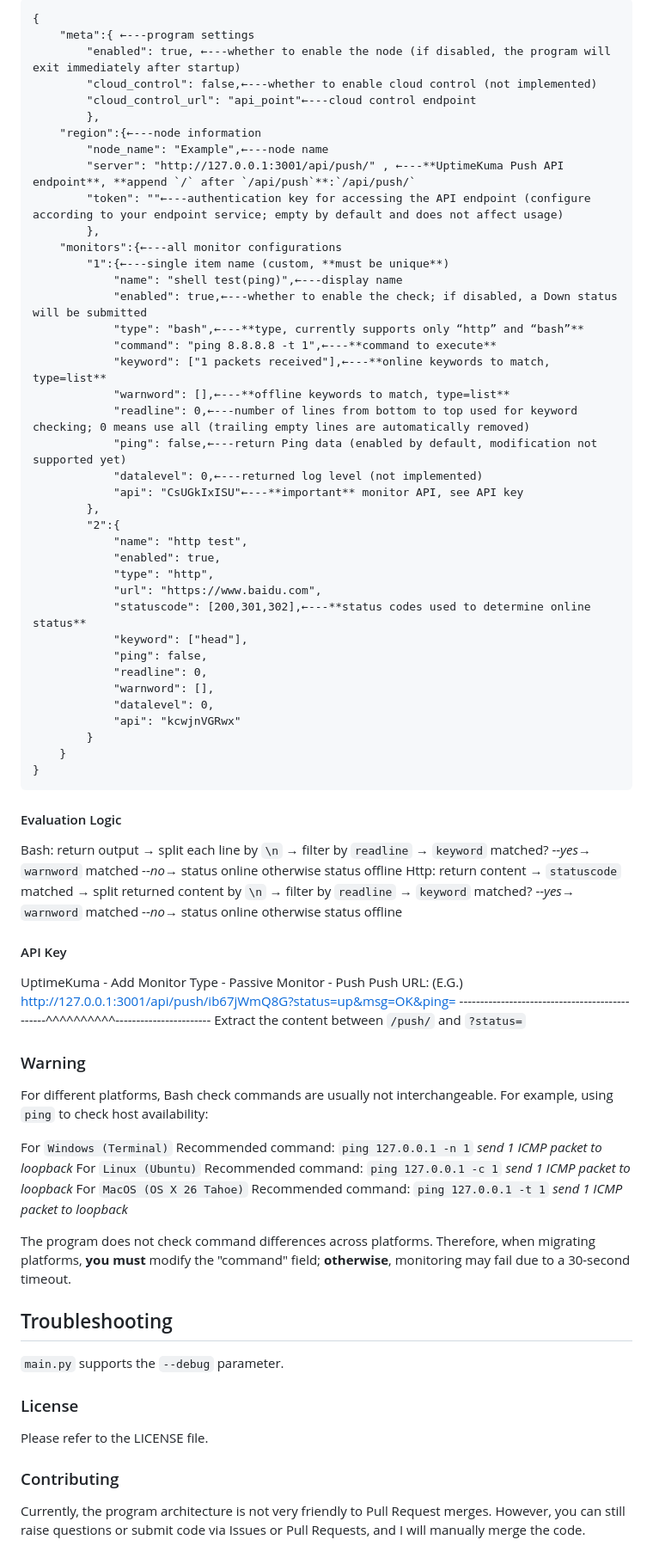
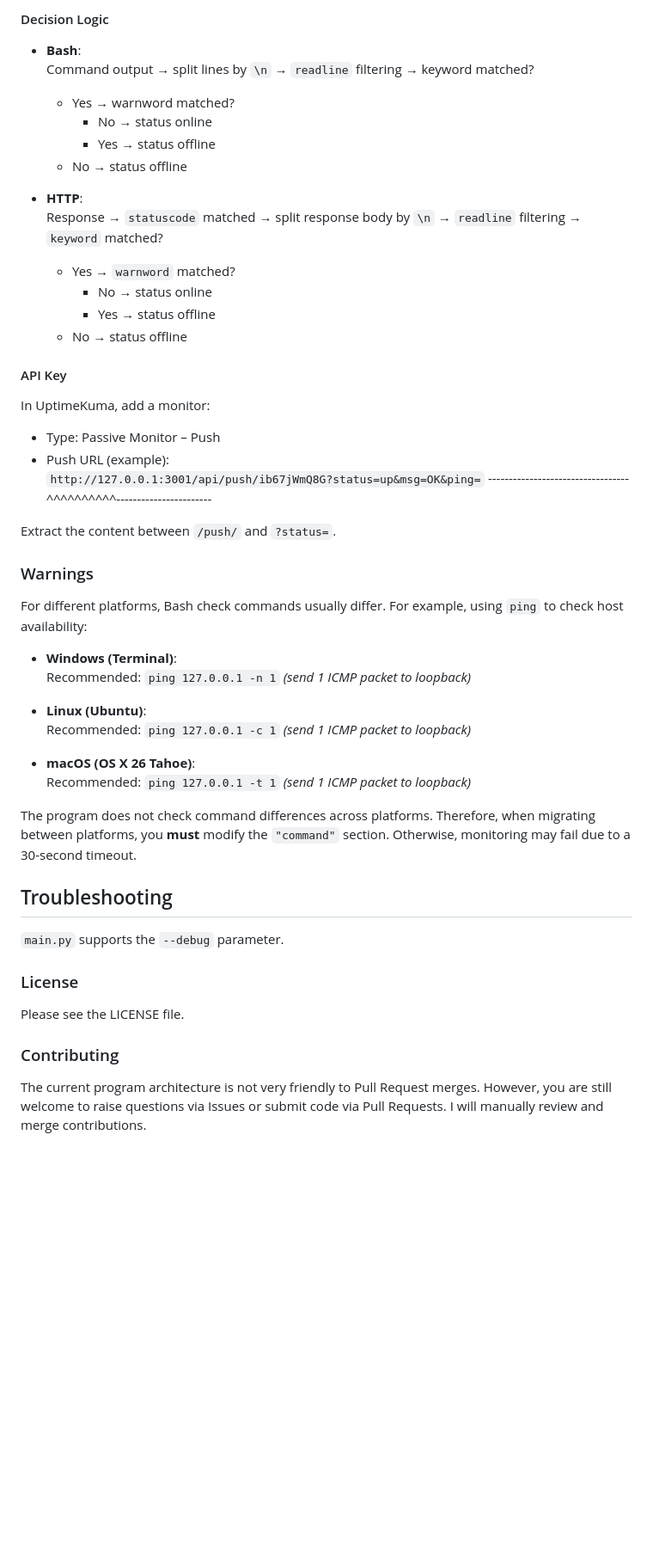
Before and after one commit to luyii-code-1/UptimeKuma_Agent, a Markdown page: README.md, the part around one of its changes. Shown at 86% size. GitHub-like rendering; blank space fills up the shorter version.

Commit message:
Change README.File

```diff
--- a/README.md
+++ b/README.md
@@ -60,74 +62,50 @@ Example:
 
-    {
-        "meta":{ ←---program settings
-            "enabled": true, ←---whether to enable the node (if disabled, the program will exit immediately after startup)
-            "cloud_control": false,←---whether to enable cloud control (not implemented)
-            "cloud_control_url": "api_point"←---cloud control endpoint
-            },
-        "region":{←---node information
-            "node_name": "Example",←---node name
-            "server": "http://127.0.0.1:3001/api/push/" , ←---**UptimeKuma Push API endpoint**, **append `/` after `/api/push`**:`/api/push/`
-            "token": ""←---authentication key for accessing the API endpoint (configure according to your endpoint service; empty by default and does not affect usage)
-            },
-        "monitors":{←---all monitor configurations
-            "1":{←---single item name (custom, **must be unique**)
-                "name": "shell test(ping)",←---display name
-                "enabled": true,←---whether to enable the check; if disabled, a Down status will be submitted
-                "type": "bash",←---**type, currently supports only “http” and “bash”**
-                "command": "ping 8.8.8.8 -t 1",←---**command to execute**
-                "keyword": ["1 packets received"],←---**online keywords to match, type=list**
-                "warnword": [],←---**offline keywords to match, type=list**
-                "readline": 0,←---number of lines from bottom to top used for keyword checking; 0 means use all (trailing empty lines are automatically removed)
-                "ping": false,←---return Ping data (enabled by default, modification not supported yet)
-                "datalevel": 0,←---returned log level (not implemented)
-                "api": "CsUGkIxISU"←---**important** monitor API, see API key
-            },
-            "2":{
-                "name": "http test",
-                "enabled": true,
-                "type": "http",
-                "url": "https://www.baidu.com",
-                "statuscode": [200,301,302],←---**status codes used to determine online status**
-                "keyword": ["head"],
-                "ping": false,
-                "readline": 0,
-                "warnword": [],
-                "datalevel": 0,
-                "api": "kcwjnVGRwx"
-            }
-        }
-    }
+#### Decision Logic
 
-#### Evaluation Logic
+- **Bash**:
+  Command output → split lines by `\n` → `readline` filtering → keyword matched?
+  - Yes → warnword matched?
+    - No → status online
+    - Yes → status offline
+  - No → status offline
 
-Bash: return output → split each line by `\n` → filter by `readline` → `keyword` matched? --*yes*→ `warnword` matched --*no*→ status online       otherwise status offline
-Http: return content → `statuscode` matched → split returned content by `\n` → filter by `readline` → `keyword` matched? --*yes*→ `warnword` matched --*no*→ status online       otherwise status offline
+- **HTTP**:
+  Response → `statuscode` matched → split response body by `\n` → `readline` filtering → `keyword` matched?
+  - Yes → `warnword` matched?
+    - No → status online
+    - Yes → status offline
+  - No → status offline
 
 #### API Key
 
-UptimeKuma - Add Monitor
-Type - Passive Monitor - Push
-Push URL: (E.G.) http://127.0.0.1:3001/api/push/ib67jWmQ8G?status=up&msg=OK&ping=
------------------------------------------------^^^^^^^^^^-----------------------
-Extract the content between `/push/` and `?status=`
+In UptimeKuma, add a monitor:
+- Type: Passive Monitor – Push
+- Push URL (example):
+  `http://127.0.0.1:3001/api/push/ib67jWmQ8G?status=up&msg=OK&ping=`
+----------------------------------^^^^^^^^^^-----------------------
 
-### Warning
+Extract the content between `/push/` and `?status=`.
 
-For different platforms, Bash check commands are usually not interchangeable. For example, using `ping` to check host availability:
+### Warnings
 
-For `Windows (Terminal)`      Recommended command: `ping 127.0.0.1 -n 1` *send 1 ICMP packet to loopback*
-For `Linux (Ubuntu)`          Recommended command: `ping 127.0.0.1 -c 1` *send 1 ICMP packet to loopback*
-For `MacOS (OS X 26 Tahoe)`   Recommended command: `ping 127.0.0.1 -t 1` *send 1 ICMP packet to loopback*
+For different platforms, Bash check commands usually differ. For example, using `ping` to check host availability:
 
-The program does not check command differences across platforms. Therefore, when migrating platforms, **you must** modify the "command" field; **otherwise**, monitoring may fail due to a 30-second timeout.
+- **Windows (Terminal)**:
+  Recommended: `ping 127.0.0.1 -n 1` *(send 1 ICMP packet to loopback)*
+
+- **Linux (Ubuntu)**:
+  Recommended: `ping 127.0.0.1 -c 1` *(send 1 ICMP packet to loopback)*
+
+- **macOS (OS X 26 Tahoe)**:
+  Recommended: `ping 127.0.0.1 -t 1` *(send 1 ICMP packet to loopback)*
+
+The program does not check command differences across platforms. Therefore, when migrating between platforms, you **must** modify the `"command"` section. Otherwise, monitoring may fail due to a 30-second timeout.
 
 ## Troubleshooting
 `main.py` supports the `--debug` parameter.
 
 ### License
-
-Please refer to the LICENSE file.
+Please see the LICENSE file.
 
 ### Contributing
-
-Currently, the program architecture is not very friendly to Pull Request merges. However, you can still raise questions or submit code via Issues or Pull Requests, and I will manually merge the code.
+The current program architecture is not very friendly to Pull Request merges. However, you are still welcome to raise questions via Issues or submit code via Pull Requests. I will manually review and merge contributions.
```
Also changed, not shown: other parts of README.md (+32 -30 lines), README_zh-CN.md (+6 -42 lines).
